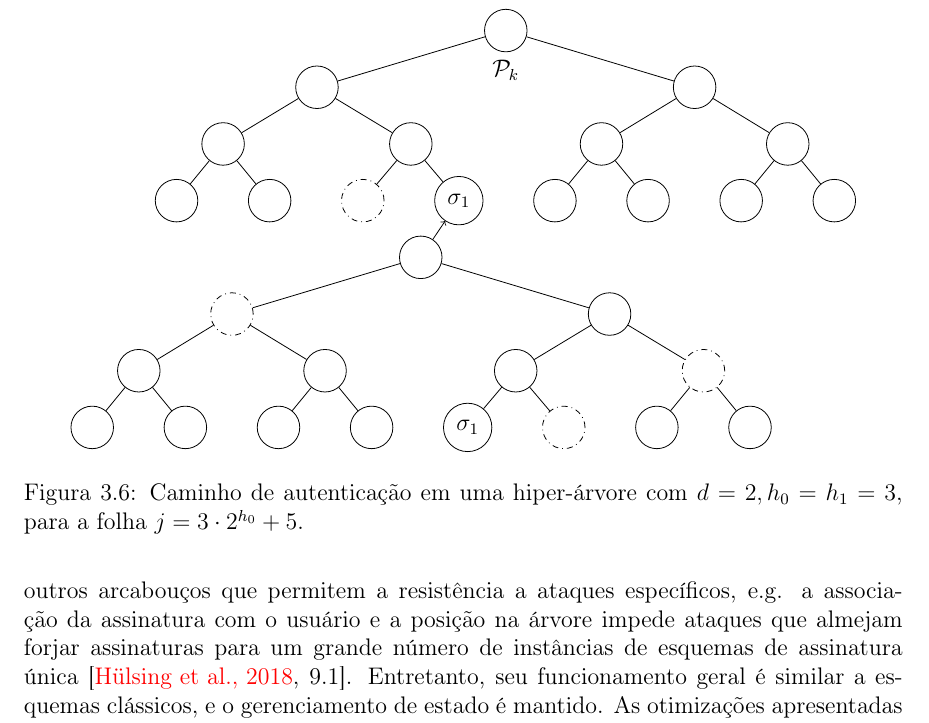
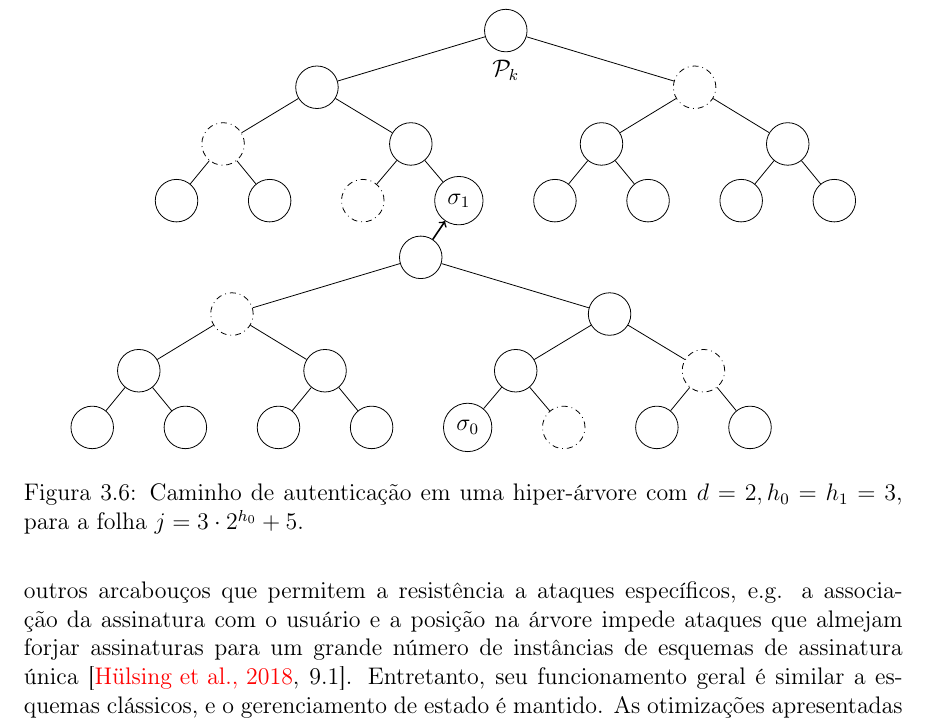
Before and after one commit to zambonin/bsc, a LaTeX document (bsc.tex): part of page 27 of 37, cut so that both start at the same text. Compiled offline with pdfLaTeX.

Commit message:
sharelatex: update bsc.tex from r30157 to r30198

```diff
--- a/bsc.tex
+++ b/bsc.tex
@@ -1453,13 +1453,28 @@ A ideia original é introduzida em~\cite{Buchmann:2006:CIM:2087445.2087479} na f
         level distance=1cm,
     ]
     \begin{scope}[yshift=4cm,xshift=1.5cm]
-    \Tree[. \node[label={below:$\pk{}$}]{};
-        [.{} [. {} {} {} ] [.{} \node[dashdotted]{}; \node[name=leaf]{$\sigma_1$}; ] ]
-        [.{} [.{} {} {} ] [.{} {} {} ] ]
+    \Tree[. \node[name=root,label={below:$\pk{}$}]{};
+        [.{}
+            [. \node[dashdotted]{}; {} {} ]
+            [.{} \node[dashdotted]{}; \node[name=leaf]{$\sigma_1$}; ]
+        ]
+        [. \node[dashdotted]{};
+            [.{} {} {} ]
+            [.{} {} {} ]
+        ]
     ]
     \end{scope}
-    \Tree[. \node(root){}; [. \node[dashdotted]{}; [.{} {} {} ] [.{} {} {} ] ] [.{} [.{} \node(msg){$\sigma_1$}; \node[dashdotted]{}; ] [. \node[dashdotted]{}; {} {} ] ] ]
-    \draw[->](root) to (leaf);
+    \Tree[. \node(halfroot){};
+        [. \node[dashdotted]{};
+            [.{} {} {} ]
+            [.{} {} {} ]
+        ]
+        [.{}
+            [.{} \node(msg){$\sigma_0$}; \node[dashdotted]{}; ]
+            [. \node[dashdotted]{}; {} {} ]
+        ]
+    ]
+    \draw[->, thick](halfroot) to (leaf);
     \end{tikzpicture}
     \caption{Caminho de autenticação em uma hiper-árvore com $d = 2, h_0 = h_1 = 3$, para a folha $j = 3 \cdot 2^{h_0} + 5$.}
     \label{fig:8}
```
